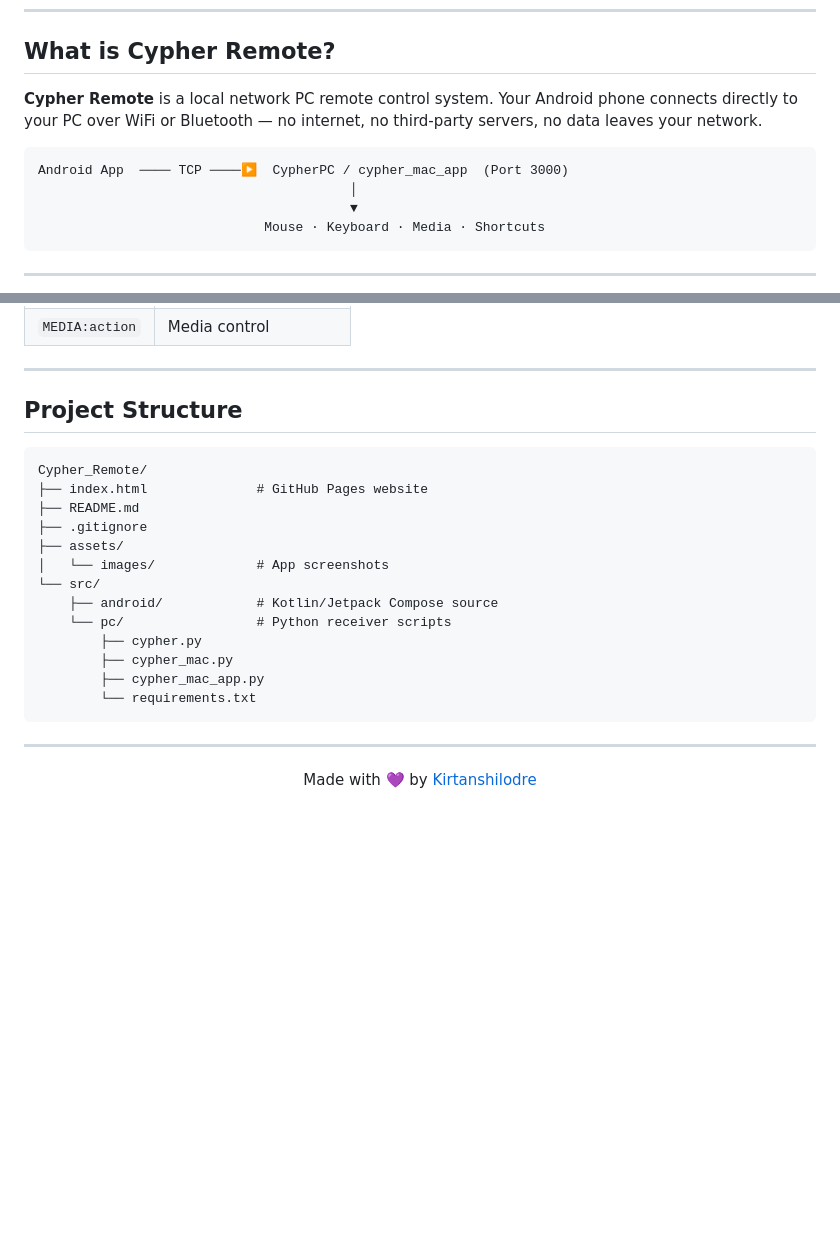
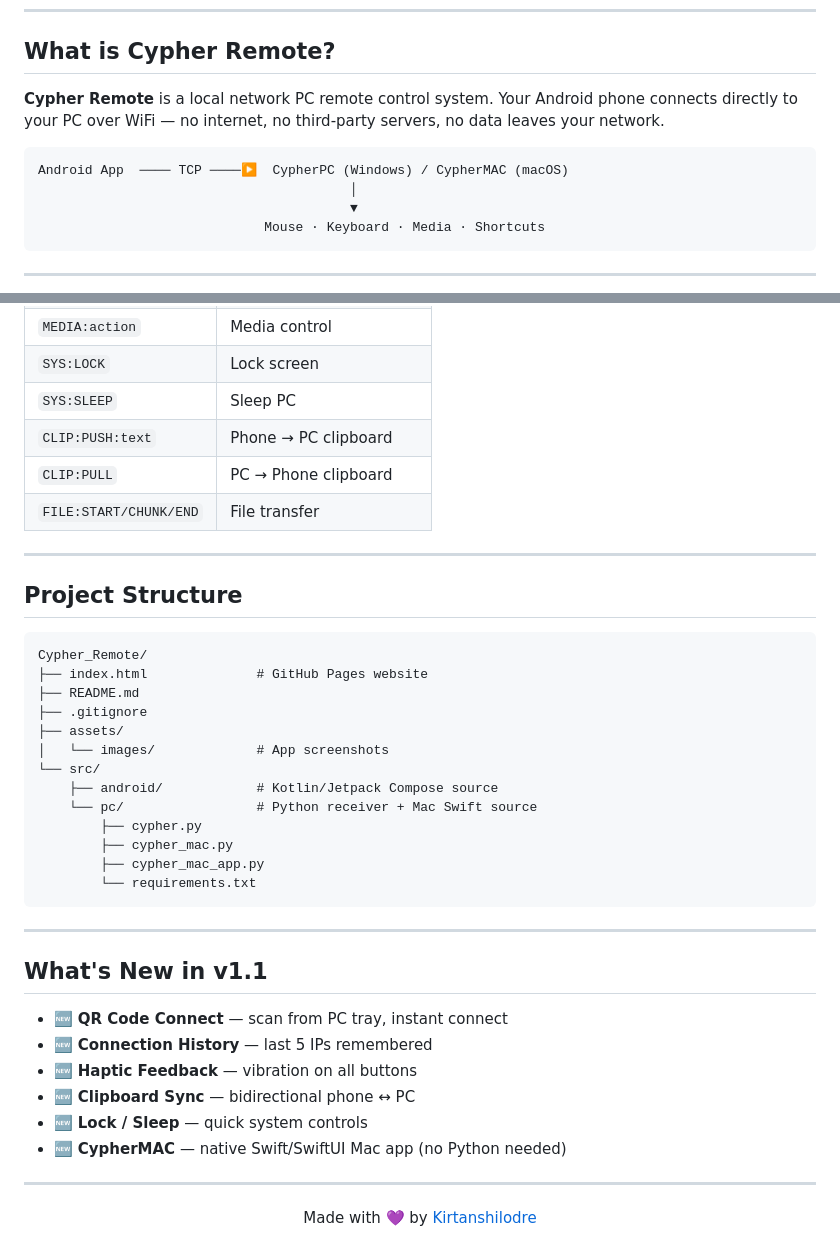
Before and after one commit to Kirtanshilodre/Cypher_Remote, a Markdown page: README.md, 2 parts joined by grey strips. GitHub-like rendering; blank space fills up the shorter version.

````diff
--- a/README.md
+++ b/README.md
@@ -15,10 +15,10 @@
 
 ## What is Cypher Remote?
 
-**Cypher Remote** is a local network PC remote control system. Your Android phone connects directly to your PC over WiFi or Bluetooth — no internet, no third-party servers, no data leaves your network.
+**Cypher Remote** is a local network PC remote control system. Your Android phone connects directly to your PC over WiFi — no internet, no third-party servers, no data leaves your network.
 
 ```
-Android App  ──── TCP ────▶  CypherPC / cypher_mac_app  (Port 3000)
+Android App  ──── TCP ────▶  CypherPC (Windows) / CypherMAC (macOS)
                                         │
                                         ▼
                              Mouse · Keyboard · Media · Shortcuts
@@ -115,4 +119,9 @@ Open **Cypher Remote** → enter IP address → tap **Connect PC Socket** ✅
 | `MEDIA:action` | Media control |
+| `SYS:LOCK` | Lock screen |
+| `SYS:SLEEP` | Sleep PC |
+| `CLIP:PUSH:text` | Phone → PC clipboard |
+| `CLIP:PULL` | PC → Phone clipboard |
+| `FILE:START/CHUNK/END` | File transfer |
 
 ---
 
@@ -127,12 +136,23 @@ Cypher_Remote/
 │   └── images/             # App screenshots
 └── src/
     ├── android/            # Kotlin/Jetpack Compose source
-    └── pc/                 # Python receiver scripts
+    └── pc/                 # Python receiver + Mac Swift source
         ├── cypher.py
         ├── cypher_mac.py
         ├── cypher_mac_app.py
         └── requirements.txt
 ```
+
+---
+
+## What's New in v1.1
+
+- 🆕 **QR Code Connect** — scan from PC tray, instant connect
+- 🆕 **Connection History** — last 5 IPs remembered
+- 🆕 **Haptic Feedback** — vibration on all buttons
+- 🆕 **Clipboard Sync** — bidirectional phone ↔ PC
+- 🆕 **Lock / Sleep** — quick system controls
+- 🆕 **CypherMAC** — native Swift/SwiftUI Mac app (no Python needed)
 
 ---
 
````
Also changed, not shown: other parts of README.md (+20 -16 lines).
